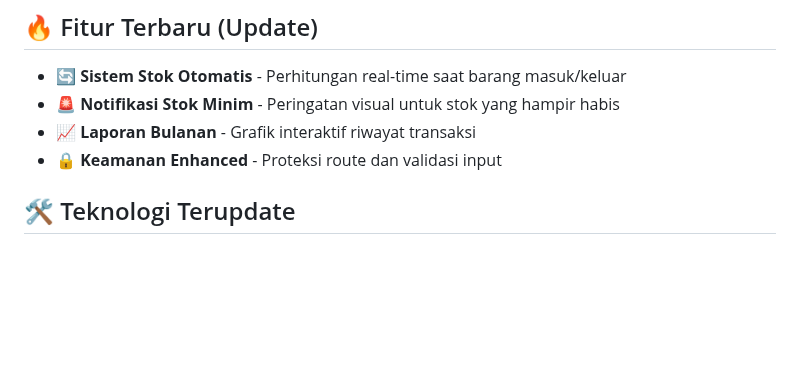
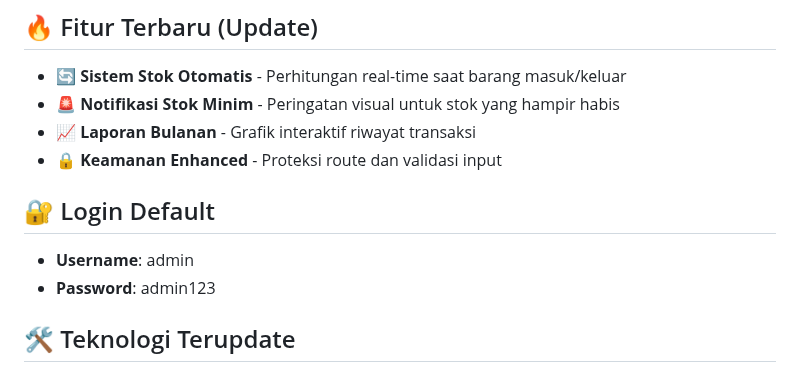
Before and after one commit to xDzaky/DAKEMBAR, a Markdown page: README.md, the part around the change. Rendered like a GitHub page; blank space fills up the shorter version.

```diff
--- a/README.md
+++ b/README.md
@@ -11,6 +11,10 @@ Aplikasi manajemen stok berbasis web untuk operator sarpras sekolah dengan fitur
 - **🚨 Notifikasi Stok Minim** - Peringatan visual untuk stok yang hampir habis
 - **📈 Laporan Bulanan** - Grafik interaktif riwayat transaksi
 - **🔒 Keamanan Enhanced** - Proteksi route dan validasi input
+
+## 🔐 Login Default
+- **Username**: admin
+- **Password**: admin123
 
 ## 🛠 Teknologi Terupdate
 - **Backend**: Python 3.10 + Flask 2.3
```
